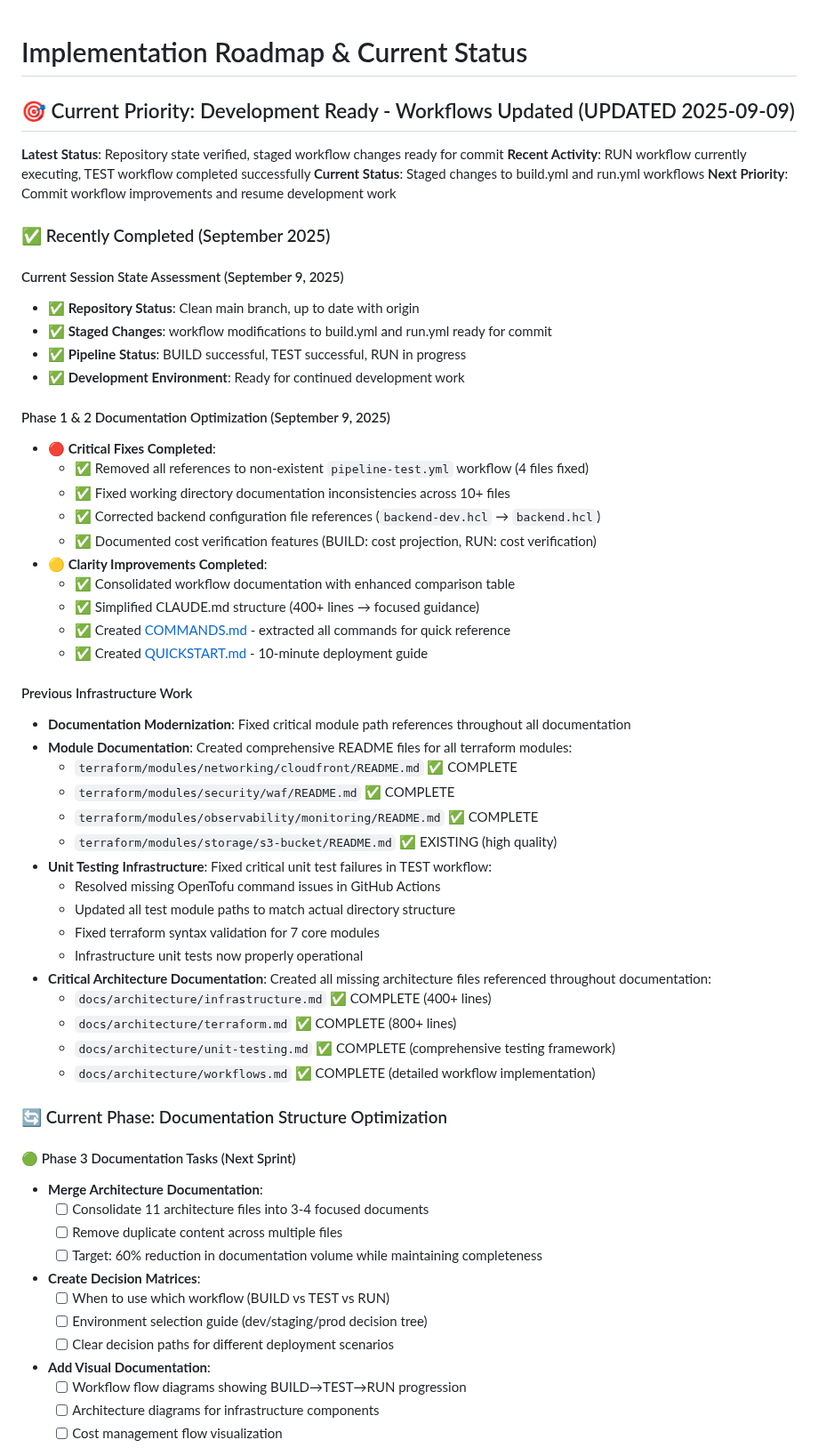
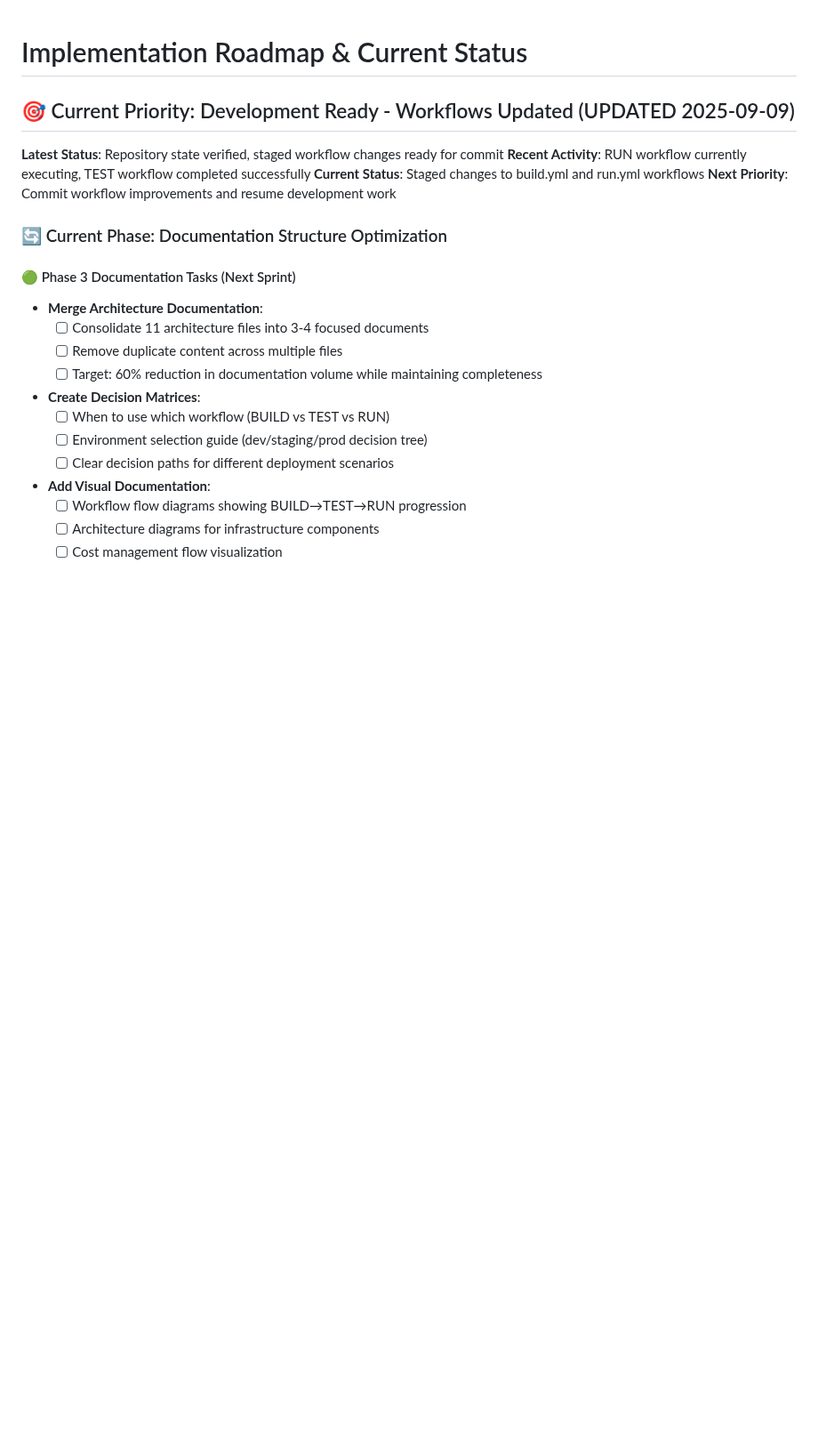
Before and after one commit to Celtikill/static-site, a Markdown page: TODO.md, the part around the change. Shown at 89% size. Drawn GitHub-style; blank space fills up the shorter version.

Commit message:
update todos

```diff
--- a/TODO.md
+++ b/TODO.md
@@ -6,44 +6,6 @@
 **Recent Activity**: RUN workflow currently executing, TEST workflow completed successfully
 **Current Status**: Staged changes to build.yml and run.yml workflows
 **Next Priority**: Commit workflow improvements and resume development work
-
-### ✅ Recently Completed (September 2025)
-
-#### Current Session State Assessment (September 9, 2025)
-- **✅ Repository Status**: Clean main branch, up to date with origin
-- **✅ Staged Changes**: workflow modifications to build.yml and run.yml ready for commit
-- **✅ Pipeline Status**: BUILD successful, TEST successful, RUN in progress
-- **✅ Development Environment**: Ready for continued development work
-
-#### Phase 1 & 2 Documentation Optimization (September 9, 2025)
-- **🔴 Critical Fixes Completed**:
-  - ✅ Removed all references to non-existent `pipeline-test.yml` workflow (4 files fixed)
-  - ✅ Fixed working directory documentation inconsistencies across 10+ files
-  - ✅ Corrected backend configuration file references (`backend-dev.hcl` → `backend.hcl`)
-  - ✅ Documented cost verification features (BUILD: cost projection, RUN: cost verification)
-- **🟡 Clarity Improvements Completed**:
-  - ✅ Consolidated workflow documentation with enhanced comparison table
-  - ✅ Simplified CLAUDE.md structure (400+ lines → focused guidance)
-  - ✅ Created [COMMANDS.md](COMMANDS.md) - extracted all commands for quick reference
-  - ✅ Created [QUICKSTART.md](QUICKSTART.md) - 10-minute deployment guide
-
-#### Previous Infrastructure Work
-- **Documentation Modernization**: Fixed critical module path references throughout all documentation
-- **Module Documentation**: Created comprehensive README files for all terraform modules:
-  - `terraform/modules/networking/cloudfront/README.md` ✅ COMPLETE
-  - `terraform/modules/security/waf/README.md` ✅ COMPLETE
-  - `terraform/modules/observability/monitoring/README.md` ✅ COMPLETE
-  - `terraform/modules/storage/s3-bucket/README.md` ✅ EXISTING (high quality)
-- **Unit Testing Infrastructure**: Fixed critical unit test failures in TEST workflow:
-  - Resolved missing OpenTofu command issues in GitHub Actions
-  - Updated all test module paths to match actual directory structure
-  - Fixed terraform syntax validation for 7 core modules
-  - Infrastructure unit tests now properly operational
-- **Critical Architecture Documentation**: Created all missing architecture files referenced throughout documentation:
-  - `docs/architecture/infrastructure.md` ✅ COMPLETE (400+ lines)
-  - `docs/architecture/terraform.md` ✅ COMPLETE (800+ lines)
-  - `docs/architecture/unit-testing.md` ✅ COMPLETE (comprehensive testing framework)
-  - `docs/architecture/workflows.md` ✅ COMPLETE (detailed workflow implementation)
 
 ### 🔄 Current Phase: Documentation Structure Optimization
 
```
